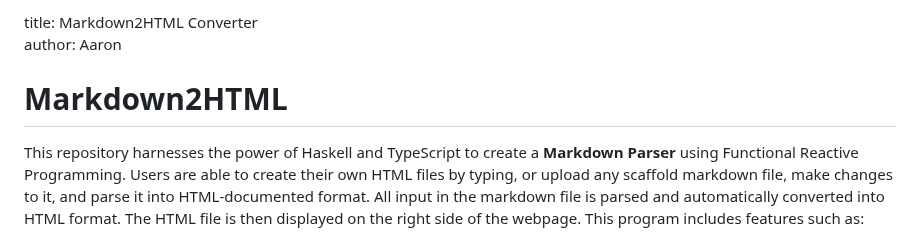
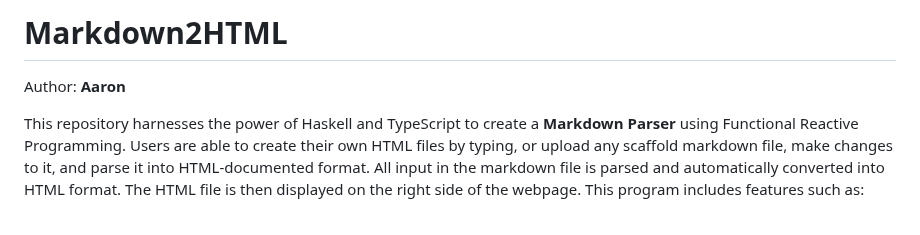
Before and after one commit to Kyblue11/Markdown2HTML, a Markdown page: README.md, the part around the change. GitHub-like rendering.

```diff
--- a/README.md
+++ b/README.md
@@ -1,8 +1,6 @@
-title: Markdown2HTML Converter <br>
-author: Aaron
+# Markdown2HTML
 
-
-# Markdown2HTML
+Author: **Aaron**
 
 This repository harnesses the power of Haskell and TypeScript to create a **Markdown Parser** using Functional Reactive Programming. Users are able to create their own HTML files by typing, or upload any scaffold markdown file, make changes to it, and parse it into HTML-documented format.
 All input in the markdown file is parsed and automatically converted into HTML format. The HTML file is then displayed on the right side of the webpage.
```
